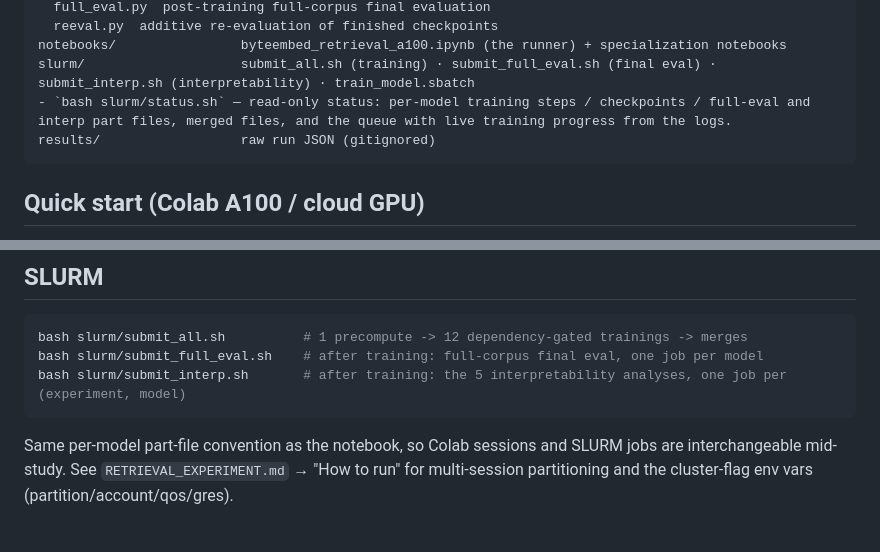
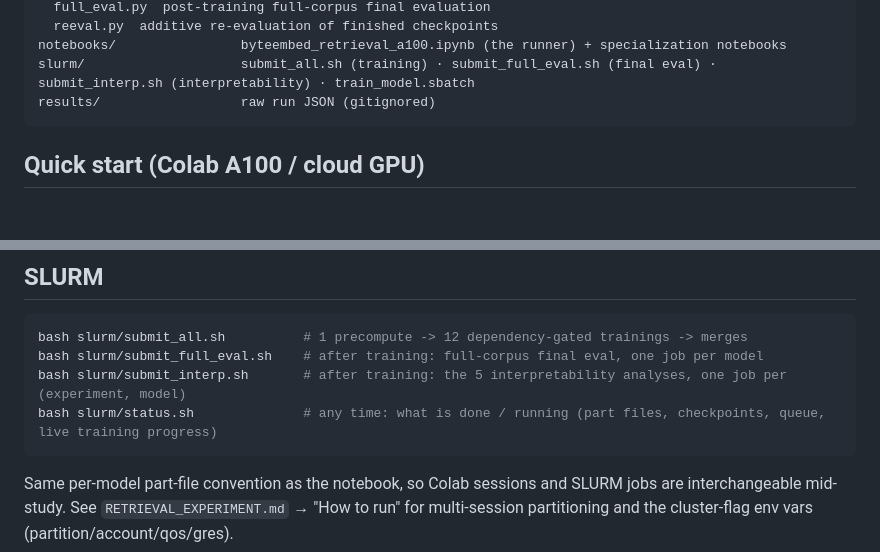
Before and after one commit to Aarushvinod/embedding-research, a Markdown page: README.md, 2 parts joined by grey strips. Rendered like a GitHub page; blank space fills up the shorter version.

Commit message:
README: status.sh belongs in the SLURM commands block
Co-Authored-By: Claude Fable 5.1 <noreply@anthropic.com>

````diff
--- a/README.md
+++ b/README.md
@@ -33,7 +33,6 @@ byte_embed/               the study (+ README.md, RESULTS.md, NOVELTY.md)
   reeval.py  additive re-evaluation of finished checkpoints
 notebooks/                byteembed_retrieval_a100.ipynb (the runner) + specialization notebooks
 slurm/                    submit_all.sh (training) · submit_full_eval.sh (final eval) · submit_interp.sh (interpretability) · train_model.sbatch
-- `bash slurm/status.sh` — read-only status: per-model training steps / checkpoints / full-eval and interp part files, merged files, and the queue with live training progress from the logs.
 results/                  raw run JSON (gitignored)
 ```
 
@@ -53,6 +52,7 @@ python -m byte_embed.run_lowresource --teacher bge-m3 --pooling attn --steps 100
 bash slurm/submit_all.sh          # 1 precompute -> 12 dependency-gated trainings -> merges
 bash slurm/submit_full_eval.sh    # after training: full-corpus final eval, one job per model
 bash slurm/submit_interp.sh       # after training: the 5 interpretability analyses, one job per (experiment, model)
+bash slurm/status.sh              # any time: what is done / running (part files, checkpoints, queue, live training progress)
 ```
 Same per-model part-file convention as the notebook, so Colab sessions and SLURM jobs are
 interchangeable mid-study. See `RETRIEVAL_EXPERIMENT.md` → "How to run" for multi-session
````
